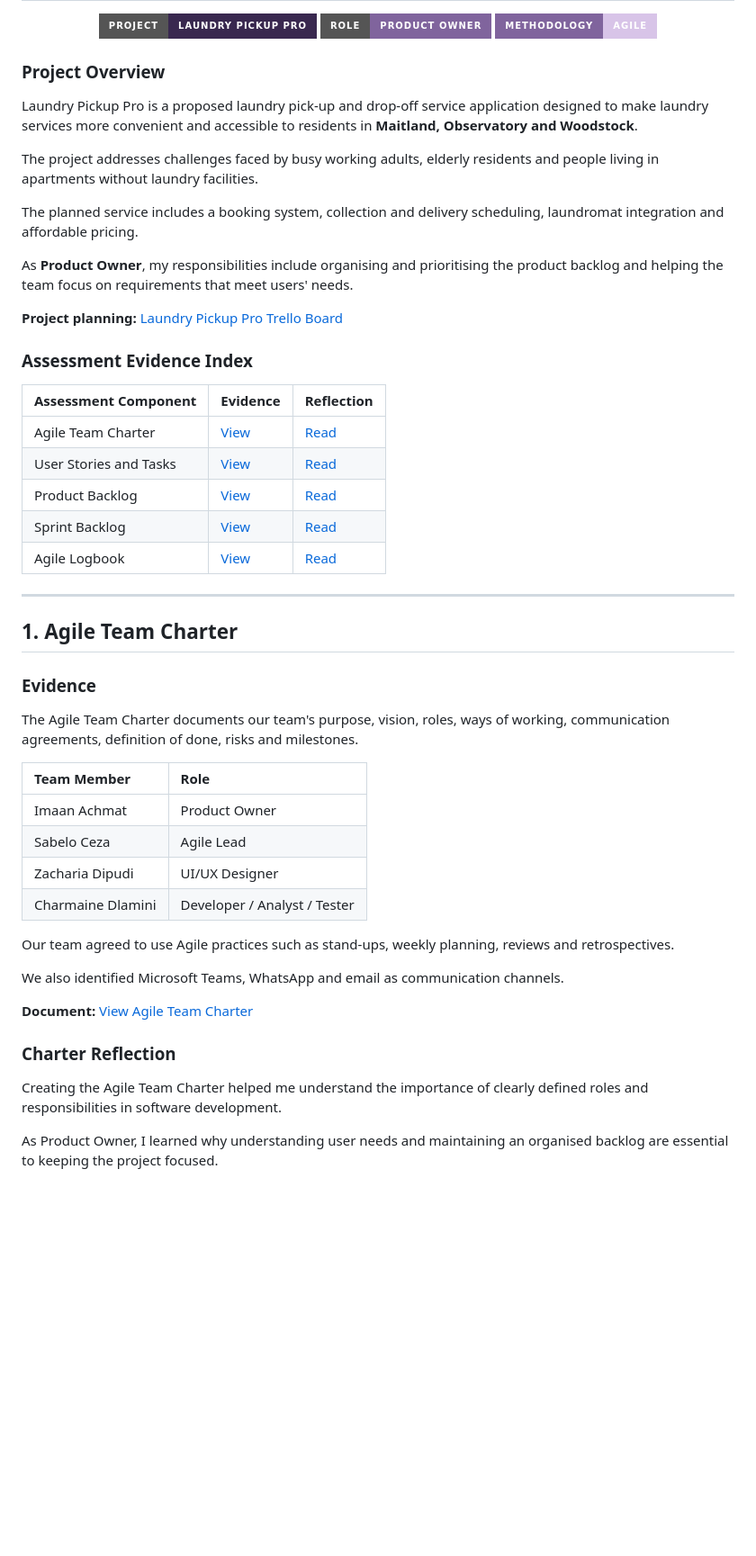
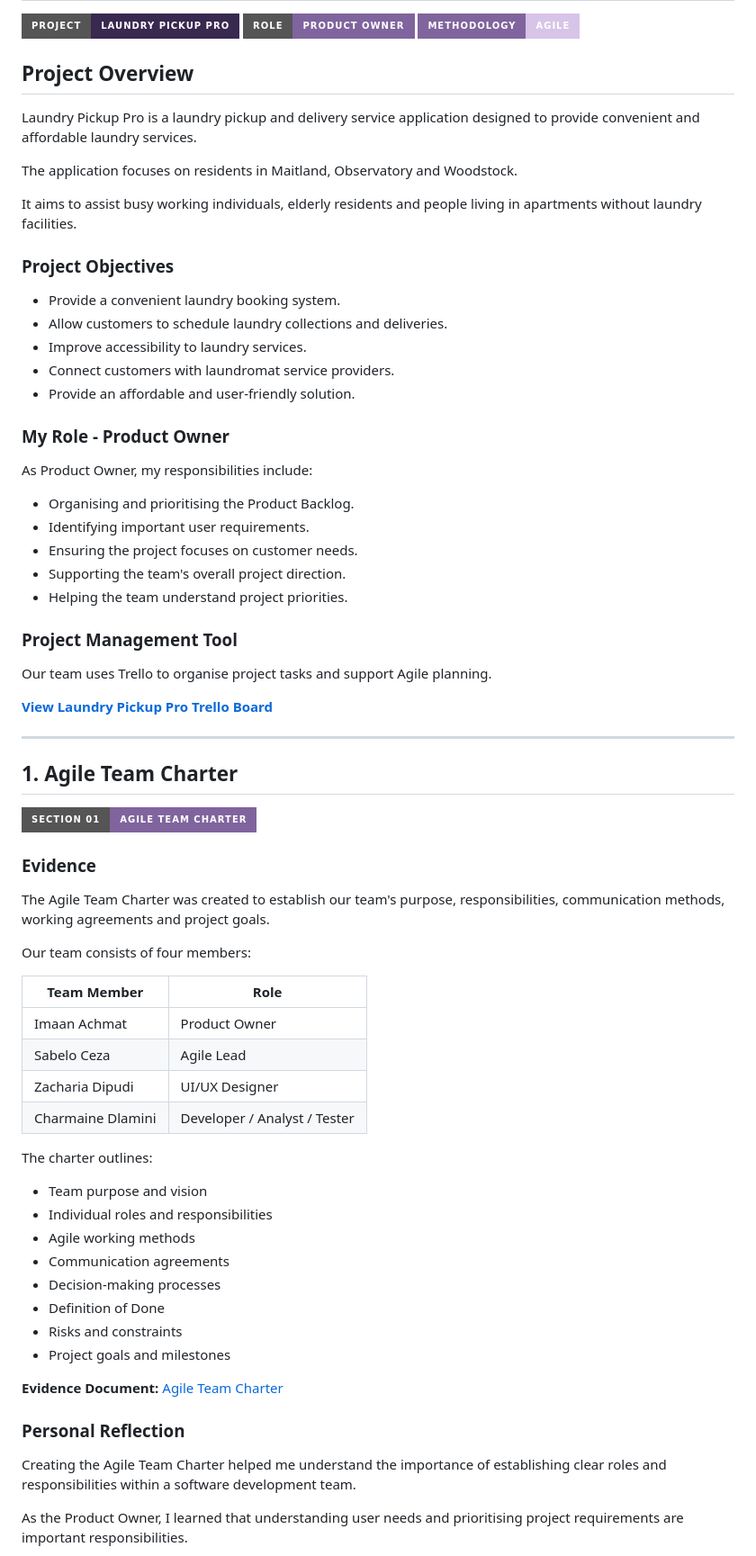
Before and after one commit to imaanach/imaanach.github.io, a Markdown page: README.md, the part around one of its changes. Shown at 90% size. Drawn GitHub-style; badges without logos; blank space fills up the shorter version.

```diff
--- a/README.md
+++ b/README.md
@@ -103,52 +126,71 @@
 
-</div>
+## Project Overview
 
-### Project Overview
+Laundry Pickup Pro is a laundry pickup and delivery service application designed to provide convenient and affordable laundry services.
 
-Laundry Pickup Pro is a proposed laundry pick-up and drop-off service application designed to make laundry services more convenient and accessible to residents in **Maitland, Observatory and Woodstock**.
+The application focuses on residents in Maitland, Observatory and Woodstock.
 
-The project addresses challenges faced by busy working adults, elderly residents and people living in apartments without laundry facilities.
+It aims to assist busy working individuals, elderly residents and people living in apartments without laundry facilities.
 
-The planned service includes a booking system, collection and delivery scheduling, laundromat integration and affordable pricing.
+### Project Objectives
 
-As **Product Owner**, my responsibilities include organising and prioritising the product backlog and helping the team focus on requirements that meet users' needs.
+- Provide a convenient laundry booking system.
+- Allow customers to schedule laundry collections and deliveries.
+- Improve accessibility to laundry services.
+- Connect customers with laundromat service providers.
+- Provide an affordable and user-friendly solution.
 
-**Project planning:** [Laundry Pickup Pro Trello Board](https://trello.com/b/D6tnqbrx/laundry-pickup-pro)
+### My Role - Product Owner
 
-### Assessment Evidence Index
+As Product Owner, my responsibilities include:
 
-| Assessment Component | Evidence | Reflection |
-| :--- | :--- | :--- |
-| Agile Team Charter | [View](#1-agile-team-charter) | [Read](#charter-reflection) |
-| User Stories and Tasks | [View](#2-user-stories-and-tasks) | [Read](#user-stories-reflection) |
-| Product Backlog | [View](#3-product-backlog) | [Read](#product-backlog-reflection) |
-| Sprint Backlog | [View](#4-sprint-backlog) | [Read](#sprint-backlog-reflection) |
-| Agile Logbook | [View](#5-agile-logbook) | [Read](#agile-logbook-reflection) |
+- Organising and prioritising the Product Backlog.
+- Identifying important user requirements.
+- Ensuring the project focuses on customer needs.
+- Supporting the team's overall project direction.
+- Helping the team understand project priorities.
+
+### Project Management Tool
+
+Our team uses Trello to organise project tasks and support Agile planning.
+
+**[View Laundry Pickup Pro Trello Board](https://trello.com/b/D6tnqbrx/laundry-pickup-pro)**
 
 ---
 
 ## 1. Agile Team Charter
 
+![Charter](https://img.shields.io/badge/SECTION_01-AGILE_TEAM_CHARTER-80649D?style=for-the-badge)
+
 ### Evidence
 
-The Agile Team Charter documents our team's purpose, vision, roles, ways of working, communication agreements, definition of done, risks and milestones.
+The Agile Team Charter was created to establish our team's purpose, responsibilities, communication methods, working agreements and project goals.
+
+Our team consists of four members:
 
 | Team Member | Role |
-| :--- | :--- |
+|---|---|
 | Imaan Achmat | Product Owner |
 | Sabelo Ceza | Agile Lead |
 | Zacharia Dipudi | UI/UX Designer |
 | Charmaine Dlamini | Developer / Analyst / Tester |
 
-Our team agreed to use Agile practices such as stand-ups, weekly planning, reviews and retrospectives.
+The charter outlines:
 
-We also identified Microsoft Teams, WhatsApp and email as communication channels.
+- Team purpose and vision
+- Individual roles and responsibilities
+- Agile working methods
+- Communication agreements
+- Decision-making processes
+- Definition of Done
+- Risks and constraints
+- Project goals and milestones
 
-**Document:** [View Agile Team Charter](./agile-charter.pdf)
+**Evidence Document:** [Agile Team Charter](./agile-charter.pdf)
 
-### Charter Reflection
+### Personal Reflection
 
-Creating the Agile Team Charter helped me understand the importance of clearly defined roles and responsibilities in software development.
+Creating the Agile Team Charter helped me understand the importance of establishing clear roles and responsibilities within a software development team.
 
-As Product Owner, I learned why understanding user needs and maintaining an organised backlog are essential to keeping the project focused.
+As the Product Owner, I learned that understanding user needs and prioritising project requirements are important responsibilities.
 
```
Also changed, not shown: other parts of README.md (+212 -120 lines).
